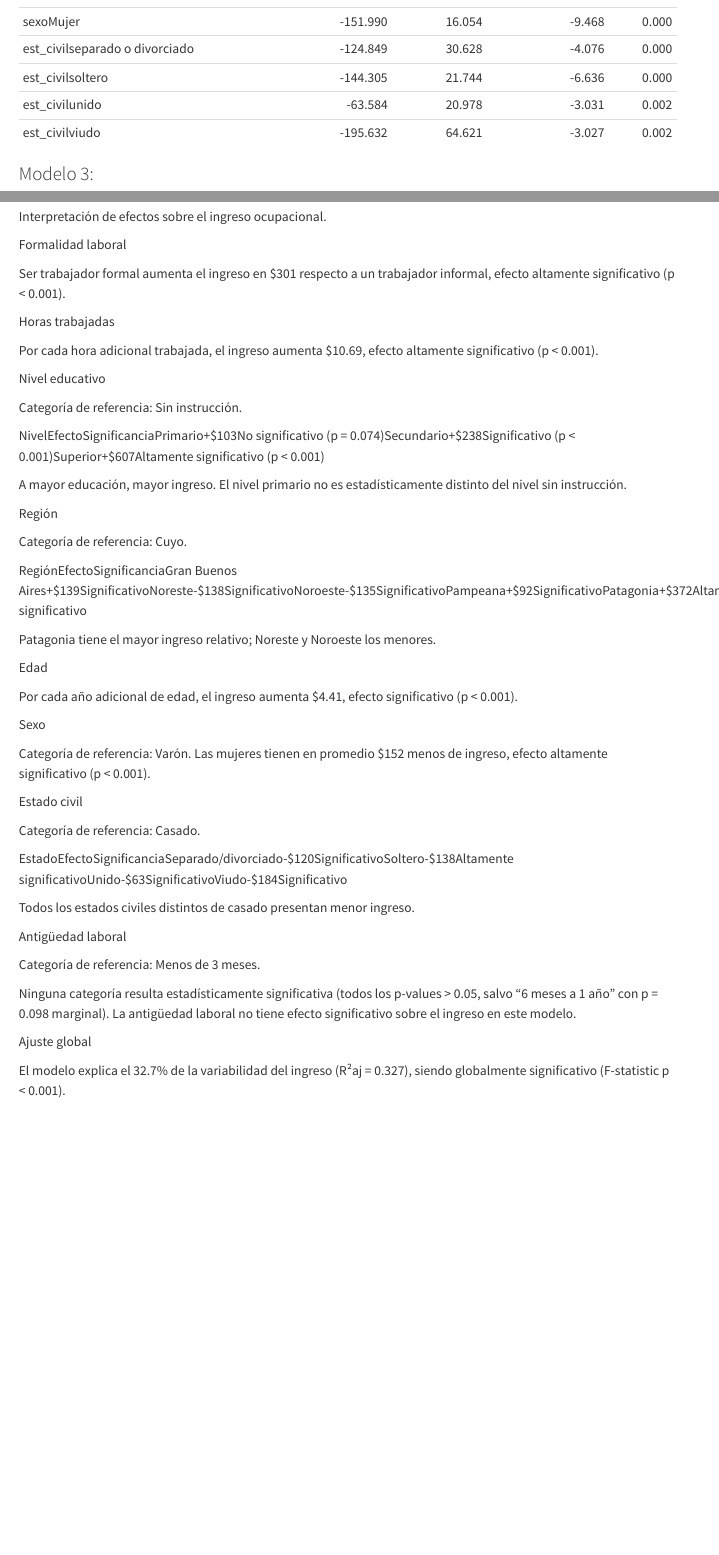
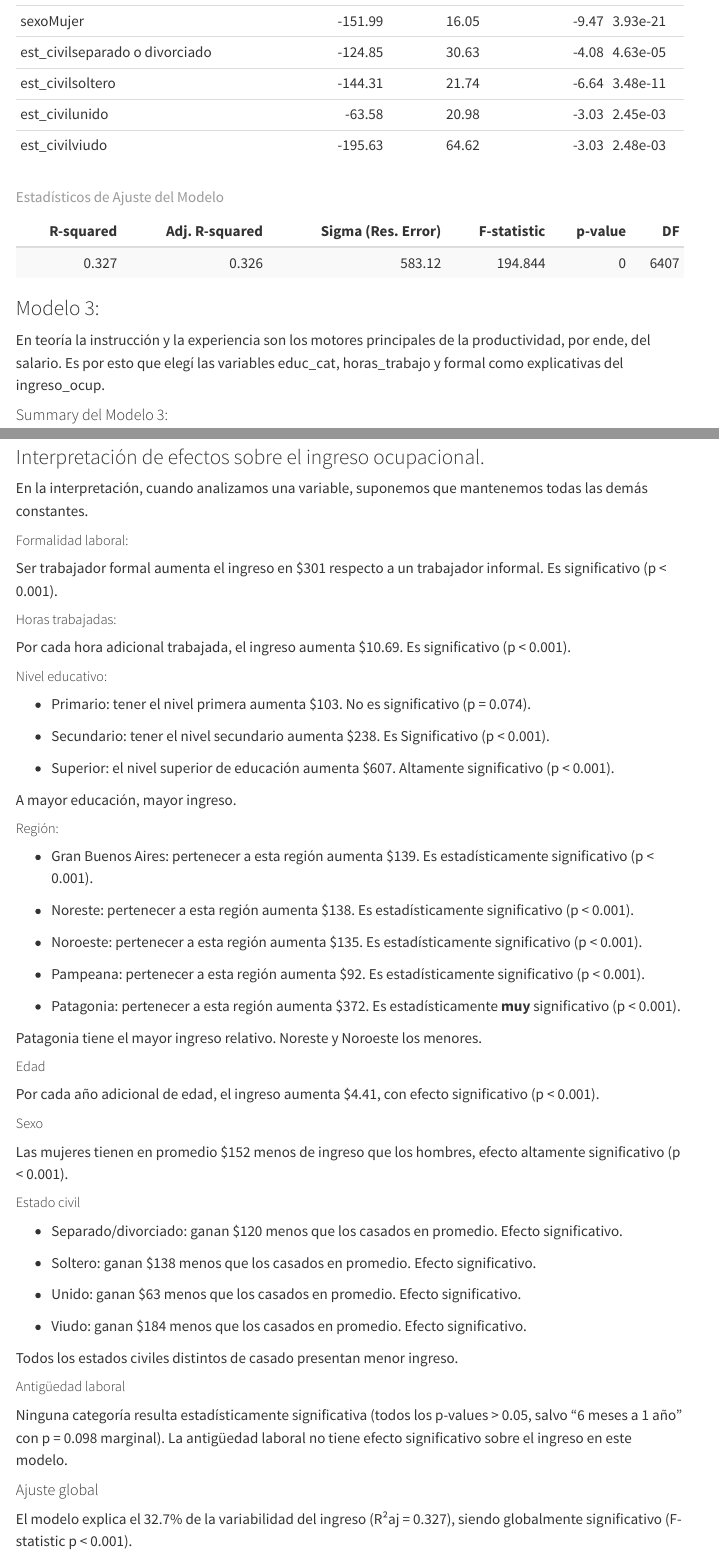
Before and after one commit to martinceriotti/TP_Final_Regresion, a Quarto document (index.qmd): the page in a window 1100 px wide, from 2100 px down before the commit and from 1960 px down after it, and a second part further down, joined at a grey line. Rendered offline with R 4.5, knitr and Pandoc in place of Quarto, with nearby package versions; menus at the side of the page are left out.

Commit message:
Mejoras y agregado de puntos.

````diff
--- a/index.qmd
+++ b/index.qmd
@@ -21,6 +21,7 @@
 ---
 
 ```{r setup, include=FALSE}
+knitr::opts_chunk$set(message = FALSE, warning = FALSE)
 #| message: false
 #| warning: false
 library(ISLR)
@@ -47,6 +48,8 @@
 ```{r}
 #| label: FDD
 #| echo: false
+#| message: false
+#| warning: false
 # 1. Dividir aleatoriamente al conjunto de datos en bloques de entrenamiento (70%) y prueba (30%), definiendo una semilla para hacer que el resultado sea reproducible. Salvo que se exprese lo contrario, todas las consignas presentadas a continuación deben responderse empleando el conjunto de datos de entrenamiento.
 
 set.seed(989269)
@@ -84,18 +87,22 @@
 ```{r}
 #| label: DE
 #| echo: false
+#| message: false
+#| warning: false
 library(broom)
-
 mod_aic %>%
   tidy() %>%
-  mutate(across(where(is.numeric), ~round(., 3))) %>%
+  mutate(across(where(is.numeric) & !p.value , ~round(., 2)), p.value = format(p.value, scientific = TRUE, digits = 3)) %>%
   kable(caption = "Coeficientes del Modelo AIC",
         col.names = c("Término", "Estimación", "Error Est.", "Estadístico t", "p-valor"))
 ```
 
 ```{r}
+#| label: METRICAS1
+#| echo: false
+#| message: false
+#| warning: false
 
-# 2. Extraemos las métricas de ajuste con broom::glance()
 metrics <- glance(mod_aic) %>%
   dplyr::select(
     `R-squared` = r.squared,
@@ -123,13 +130,38 @@
 ```{r}
 #| label: DG
 #| echo: false
+#| message: false
+#| warning: false
 library(broom)
 
 mod_baic %>%
   tidy() %>%
-  mutate(across(where(is.numeric), ~round(., 3))) %>%
+  mutate(across(where(is.numeric) & !p.value , ~round(., 2)), p.value = format(p.value, scientific = TRUE, digits = 3)) %>%
   kable(caption = "Coeficientes del Modelo BIC",
         col.names = c("Término", "Estimación", "Error Est.", "Estadístico t", "p-valor"))
+```
+
+```{r}
+#| label: METRICAS2
+#| echo: false
+#| message: false
+#| warning: false
+metrics <- glance(mod_baic) %>%
+  dplyr::select(
+    `R-squared` = r.squared,
+    `Adj. R-squared` = adj.r.squared,
+    `Sigma (Res. Error)` = sigma,
+    `F-statistic` = statistic,
+    `p-value` = p.value,
+    `DF` = df.residual
+  )
+metrics %>%
+  kable(digits = 3, caption = "Estadísticos de Ajuste del Modelo") %>%
+  kable_styling(
+    bootstrap_options = c("striped", "hover", "condensed"),
+    latex_options = "hold_position",
+
+  )
 ```
 
 ### Modelo 3:
@@ -151,2 +183,5 @@
   kable(caption = "Coeficientes del Modelo Propio",
         col.names = c("Término", "Estimación", "Error Est.", "Estadístico t", "p-valor"))
+```
+
+```{r}
@@ -157,6 +212,8 @@
 ```{r}
 #| label: F
 #| echo: false
+#| message: false
+#| warning: false
 # 3. Comparar los 3 modelos a través de las siguientes métricas de performance: CME, PRESS, AIC y BIC. En base a los resultados observados, elegir un modelo “ganador”.
 
 criterios <- function(m, maxi) {
@@ -333,54 +390,66 @@
 plot(mod_aic, 5)        # Leverage vs Residuos estandarizados (incluye Cook)
 ```
 
-Interpretación de efectos sobre el ingreso ocupacional.
+### Interpretación de efectos sobre el ingreso ocupacional.
 
-Formalidad laboral
+En la interpretación, cuando analizamos una variable, suponemos que mantenemos todas las demás constantes.
 
-Ser trabajador formal aumenta el ingreso en \$301 respecto a un trabajador informal, efecto altamente significativo (p \< 0.001).
+##### Formalidad laboral:
 
-Horas trabajadas
+Ser trabajador formal aumenta el ingreso en \$301 respecto a un trabajador informal. Es significativo (p \< 0.001).
 
-Por cada hora adicional trabajada, el ingreso aumenta \$10.69, efecto altamente significativo (p \< 0.001).
+##### Horas trabajadas:
 
-Nivel educativo
+Por cada hora adicional trabajada, el ingreso aumenta \$10.69. Es significativo (p \< 0.001).
 
-Categoría de referencia: Sin instrucción.
+##### Nivel educativo:
 
-NivelEfectoSignificanciaPrimario+\$103No significativo (p = 0.074)Secundario+\$238Significativo (p \< 0.001)Superior+\$607Altamente significativo (p \< 0.001)
+-   Primario: tener el nivel primera aumenta \$103. No es significativo (p = 0.074).
 
-A mayor educación, mayor ingreso. El nivel primario no es estadísticamente distinto del nivel sin instrucción.
+-   Secundario: tener el nivel secundario aumenta \$238. Es Significativo (p \< 0.001).
 
-Región
+-   Superior: el nivel superior de educación aumenta \$607. Altamente significativo (p \< 0.001).
 
-Categoría de referencia: Cuyo.
+A mayor educación, mayor ingreso.
 
-RegiónEfectoSignificanciaGran Buenos Aires+\$139SignificativoNoreste-\$138SignificativoNoroeste-\$135SignificativoPampeana+\$92SignificativoPatagonia+\$372Altamente significativo
+##### Región:
 
-Patagonia tiene el mayor ingreso relativo; Noreste y Noroeste los menores.
+-   Gran Buenos Aires: pertenecer a esta región aumenta \$139. Es estadísticamente significativo (p \< 0.001).
 
-Edad
+-   Noreste: pertenecer a esta región aumenta \$138. Es estadísticamente significativo (p \< 0.001).
 
-Por cada año adicional de edad, el ingreso aumenta \$4.41, efecto significativo (p \< 0.001).
+-   Noroeste: pertenecer a esta región aumenta \$135. Es estadísticamente significativo (p \< 0.001).
 
-Sexo
+-   Pampeana: pertenecer a esta región aumenta \$92. Es estadísticamente significativo (p \< 0.001).
 
-Categoría de referencia: Varón. Las mujeres tienen en promedio \$152 menos de ingreso, efecto altamente significativo (p \< 0.001).
+-   Patagonia: pertenecer a esta región aumenta \$372. Es estadísticamente **muy** significativo (p \< 0.001).
 
-Estado civil
+Patagonia tiene el mayor ingreso relativo. Noreste y Noroeste los menores.
 
-Categoría de referencia: Casado.
+##### Edad
 
-EstadoEfectoSignificanciaSeparado/divorciado-\$120SignificativoSoltero-\$138Altamente significativoUnido-\$63SignificativoViudo-\$184Significativo
+Por cada año adicional de edad, el ingreso aumenta \$4.41, con efecto significativo (p \< 0.001).
+
+##### Sexo
+
+Las mujeres tienen en promedio \$152 menos de ingreso que los hombres, efecto altamente significativo (p \< 0.001).
+
+##### Estado civil
+
+-   Separado/divorciado: ganan \$120 menos que los casados en promedio. Efecto significativo.
+
+-   Soltero: ganan \$138 menos que los casados en promedio. Efecto significativo.
+
+-   Unido: ganan \$63 menos que los casados en promedio. Efecto significativo.
+
+-   Viudo: ganan \$184 menos que los casados en promedio. Efecto significativo.
 
 Todos los estados civiles distintos de casado presentan menor ingreso.
 
-Antigüedad laboral
-
-Categoría de referencia: Menos de 3 meses.
+##### Antigüedad laboral
 
 Ninguna categoría resulta estadísticamente significativa (todos los p-values \> 0.05, salvo "6 meses a 1 año" con p = 0.098 marginal). La antigüedad laboral no tiene efecto significativo sobre el ingreso en este modelo.
 
-Ajuste global
+#### Ajuste global
 
 El modelo explica el 32.7% de la variabilidad del ingreso (R²aj = 0.327), siendo globalmente significativo (F-statistic p \< 0.001).
````
Also changed, not shown: doc/index.pdf, index.html, index.qmd (26 more changed lines).
